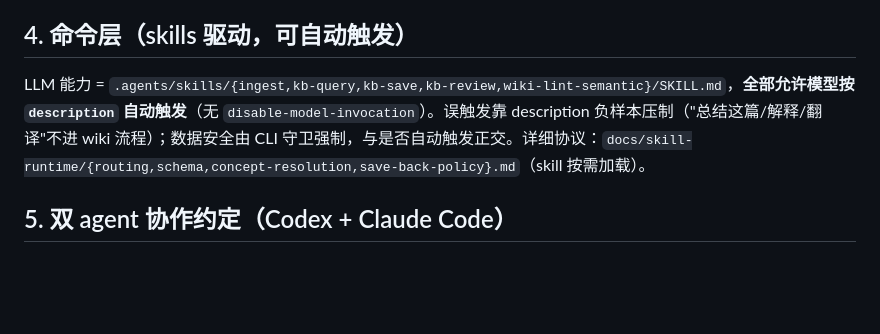
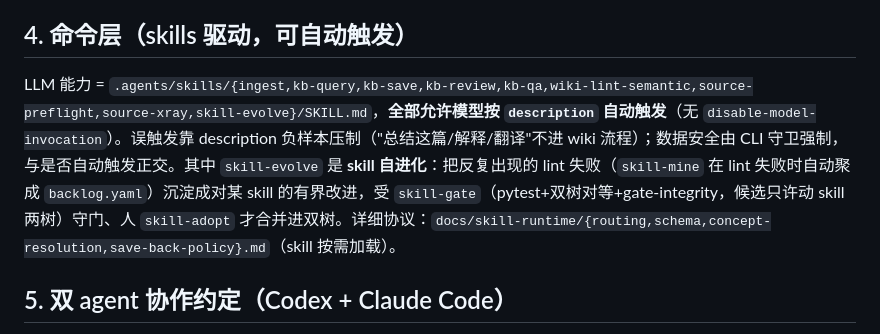
Before and after one commit to Iabstergo1/pdf-to-study-kb, a Markdown page: AGENTS.md, the part around the change. Rendered like a GitHub page; blank space fills up the shorter version.

```diff
--- a/AGENTS.md
+++ b/AGENTS.md
@@ -30,7 +30,7 @@ ingest skill 编排预处理（零 LLM）：add-source → profile → source-co
 
 ## 4. 命令层（skills 驱动，可自动触发）
 
-LLM 能力 = `.agents/skills/{ingest,kb-query,kb-save,kb-review,wiki-lint-semantic}/SKILL.md`，**全部允许模型按 `description` 自动触发**（无 `disable-model-invocation`）。误触发靠 description 负样本压制（"总结这篇/解释/翻译"不进 wiki 流程）；数据安全由 CLI 守卫强制，与是否自动触发正交。详细协议：`docs/skill-runtime/{routing,schema,concept-resolution,save-back-policy}.md`（skill 按需加载）。
+LLM 能力 = `.agents/skills/{ingest,kb-query,kb-save,kb-review,kb-qa,wiki-lint-semantic,source-preflight,source-xray,skill-evolve}/SKILL.md`，**全部允许模型按 `description` 自动触发**（无 `disable-model-invocation`）。误触发靠 description 负样本压制（"总结这篇/解释/翻译"不进 wiki 流程）；数据安全由 CLI 守卫强制，与是否自动触发正交。其中 `skill-evolve` 是 **skill 自进化**：把反复出现的 lint 失败（`skill-mine` 在 lint 失败时自动聚成 `backlog.yaml`）沉淀成对某 skill 的有界改进，受 `skill-gate`（pytest+双树对等+gate-integrity，候选只许动 skill 两树）守门、人 `skill-adopt` 才合并进双树。详细协议：`docs/skill-runtime/{routing,schema,concept-resolution,save-back-policy}.md`（skill 按需加载）。
 
 ## 5. 双 agent 协作约定（Codex + Claude Code）
 
```
Also changed, not shown: CLAUDE.md (+1 -1 lines), README.md (+10 -1 lines).
